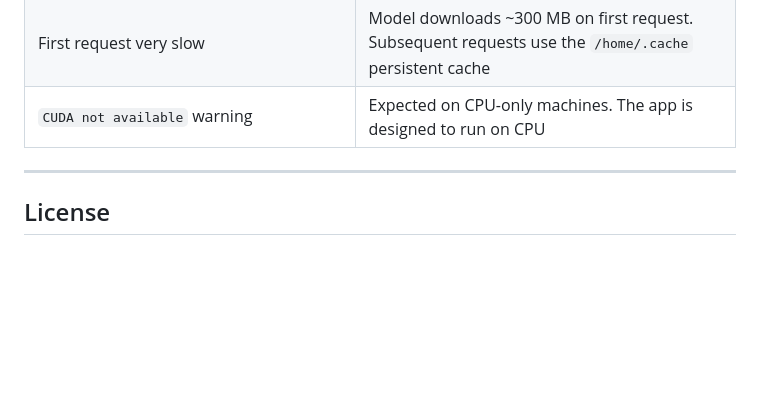
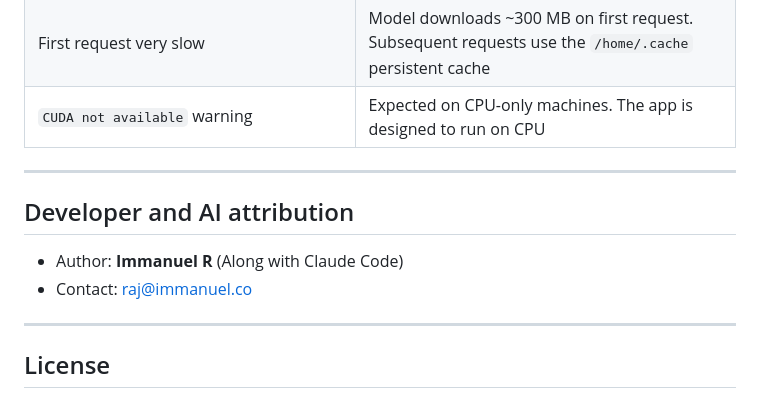
Before and after one commit to ir-dev/ark-audio-gen, a Markdown page: README.md, the part around the change. Rendered like a GitHub page; blank space fills up the shorter version.

```diff
--- a/README.md
+++ b/README.md
@@ -336,6 +336,12 @@ pip show torch transformers fastapi uvicorn gunicorn librosa pydub soundfile
 
 ---
 
+## Developer and AI attribution
+
+- Author: **Immanuel R** (Along with Claude Code)
+- Contact: raj@immanuel.co
+---
+
 ## License
 
 This project uses **Meta MusicGen** via HuggingFace Transformers, released under the
```
